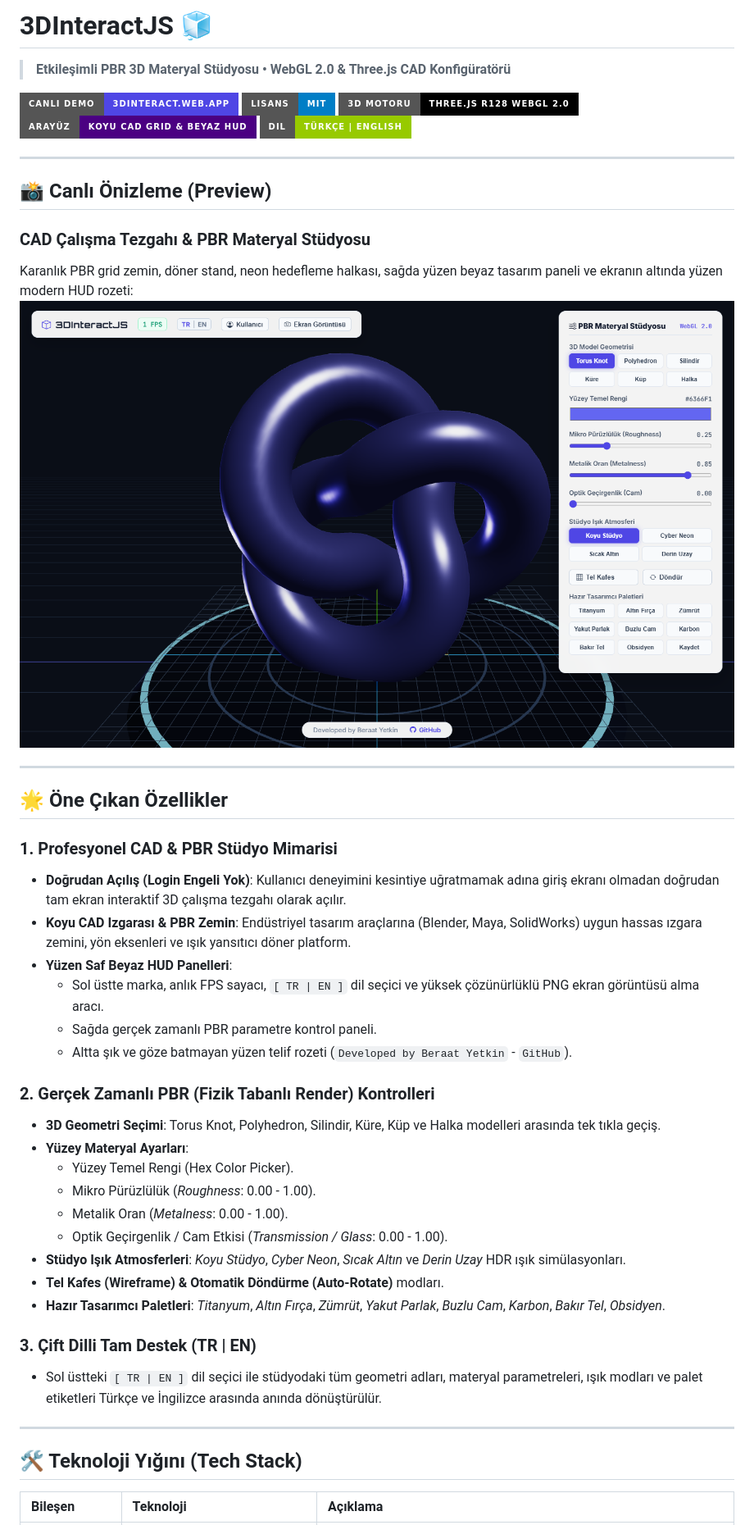
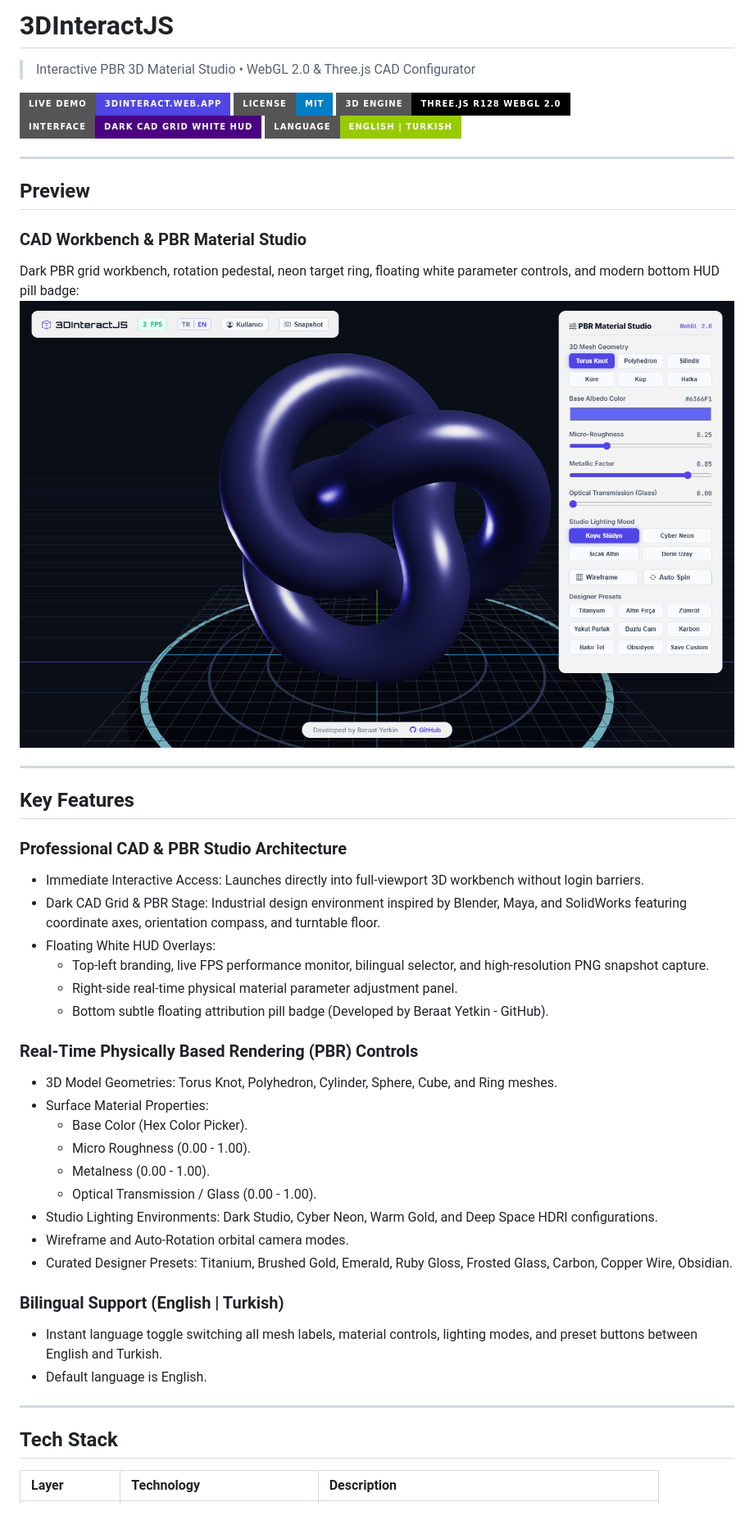
Before and after one commit to kubrvk/3DInteractJsScript, a Markdown page: README.md, the part around one of its changes. Shown at 82% size. GitHub-like rendering; pictures changed too: docs/preview.png; badges without logos.

Commit message:
docs: clean English documentation without emojis, English screenshots and default locale

```diff
--- a/README.md
+++ b/README.md
@@ -1,49 +1,50 @@
-# 3DInteractJS 🧊
-> **Etkileşimli PBR 3D Materyal Stüdyosu • WebGL 2.0 & Three.js CAD Konfigüratörü**
+# 3DInteractJS
+> Interactive PBR 3D Material Studio • WebGL 2.0 & Three.js CAD Configurator
 
-[![Canlı Demo](https://img.shields.io/badge/Canl%C4%B1_Demo-3dinteract.web.app-4f46e5?style=for-the-badge&logo=google-chrome&logoColor=white)](https://3dinteract.web.app)
-[![Lisans](https://img.shields.io/badge/Lisans-MIT-blue.svg?style=for-the-badge)](LICENSE)
-[![3D Engine](https://img.shields.io/badge/3D_Motoru-Three.js_r128_WebGL_2.0-black?style=for-the-badge&logo=three.js)](https://threejs.org)
-[![Arayüz](https://img.shields.io/badge/Aray%C3%BCz-Koyu_CAD_Grid_%26_Beyaz_HUD-indigo?style=for-the-badge&logo=css3)](https://developer.mozilla.org)
-[![Dil](https://img.shields.io/badge/Dil-T%C3%BCrk%C3%A7e_%7C_English-green?style=for-the-badge)](https://3dinteract.web.app)
+[![Live Demo](https://img.shields.io/badge/Live_Demo-3dinteract.web.app-4f46e5?style=for-the-badge)](https://3dinteract.web.app)
+[![License](https://img.shields.io/badge/License-MIT-blue.svg?style=for-the-badge)](LICENSE)
+[![3D Engine](https://img.shields.io/badge/3D_Engine-Three.js_r128_WebGL_2.0-black?style=for-the-badge)](https://threejs.org)
+[![Interface](https://img.shields.io/badge/Interface-Dark_CAD_Grid_White_HUD-indigo?style=for-the-badge)](https://developer.mozilla.org)
+[![Language Support](https://img.shields.io/badge/Language-English_%7C_Turkish-green?style=for-the-badge)](https://3dinteract.web.app)
 
 ---
 
-## 📸 Canlı Önizleme (Preview)
+## Preview
 
-### CAD Çalışma Tezgahı & PBR Materyal Stüdyosu
-Karanlık PBR grid zemin, döner stand, neon hedefleme halkası, sağda yüzen beyaz tasarım paneli ve ekranın altında yüzen modern HUD rozeti:
-![3DInteractJS CAD Stüdyo Önizleme](docs/preview.png)
+### CAD Workbench & PBR Material Studio
+Dark PBR grid workbench, rotation pedestal, neon target ring, floating white parameter controls, and modern bottom HUD pill badge:
+![3DInteractJS CAD Studio Preview](docs/preview.png)
 
 ---
 
-## 🌟 Öne Çıkan Özellikler
+## Key Features
 
-### 1. Profesyonel CAD & PBR Stüdyo Mimarisi
-- **Doğrudan Açılış (Login Engeli Yok)**: Kullanıcı deneyimini kesintiye uğratmamak adına giriş ekranı olmadan doğrudan tam ekran interaktif 3D çalışma tezgahı olarak açılır.
-- **Koyu CAD Izgarası & PBR Zemin**: Endüstriyel tasarım araçlarına (Blender, Maya, SolidWorks) uygun hassas ızgara zemini, yön eksenleri ve ışık yansıtıcı döner platform.
-- **Yüzen Saf Beyaz HUD Panelleri**:
-  - Sol üstte marka, anlık FPS sayacı, `[ TR | EN ]` dil seçici ve yüksek çözünürlüklü PNG ekran görüntüsü alma aracı.
-  - Sağda gerçek zamanlı PBR parametre kontrol paneli.
-  - Altta şık ve göze batmayan yüzen telif rozeti (`Developed by Beraat Yetkin` - `GitHub`).
+### Professional CAD & PBR Studio Architecture
+- Immediate Interactive Access: Launches directly into full-viewport 3D workbench without login barriers.
+- Dark CAD Grid & PBR Stage: Industrial design environment inspired by Blender, Maya, and SolidWorks featuring coordinate axes, orientation compass, and turntable floor.
+- Floating White HUD Overlays:
+  - Top-left branding, live FPS performance monitor, bilingual selector, and high-resolution PNG snapshot capture.
+  - Right-side real-time physical material parameter adjustment panel.
+  - Bottom subtle floating attribution pill badge (Developed by Beraat Yetkin - GitHub).
 
-### 2. Gerçek Zamanlı PBR (Fizik Tabanlı Render) Kontrolleri
-- **3D Geometri Seçimi**: Torus Knot, Polyhedron, Silindir, Küre, Küp ve Halka modelleri arasında tek tıkla geçiş.
-- **Yüzey Materyal Ayarları**:
-  - Yüzey Temel Rengi (Hex Color Picker).
-  - Mikro Pürüzlülük (*Roughness*: 0.00 - 1.00).
-  - Metalik Oran (*Metalness*: 0.00 - 1.00).
-  - Optik Geçirgenlik / Cam Etkisi (*Transmission / Glass*: 0.00 - 1.00).
-- **Stüdyo Işık Atmosferleri**: *Koyu Stüdyo*, *Cyber Neon*, *Sıcak Altın* ve *Derin Uzay* HDR ışık simülasyonları.
-- **Tel Kafes (Wireframe) & Otomatik Döndürme (Auto-Rotate)** modları.
-- **Hazır Tasarımcı Paletleri**: *Titanyum*, *Altın Fırça*, *Zümrüt*, *Yakut Parlak*, *Buzlu Cam*, *Karbon*, *Bakır Tel*, *Obsidyen*.
+### Real-Time Physically Based Rendering (PBR) Controls
+- 3D Model Geometries: Torus Knot, Polyhedron, Cylinder, Sphere, Cube, and Ring meshes.
+- Surface Material Properties:
+  - Base Color (Hex Color Picker).
+  - Micro Roughness (0.00 - 1.00).
+  - Metalness (0.00 - 1.00).
+  - Optical Transmission / Glass (0.00 - 1.00).
+- Studio Lighting Environments: Dark Studio, Cyber Neon, Warm Gold, and Deep Space HDRI configurations.
+- Wireframe and Auto-Rotation orbital camera modes.
+- Curated Designer Presets: Titanium, Brushed Gold, Emerald, Ruby Gloss, Frosted Glass, Carbon, Copper Wire, Obsidian.
 
-### 3. Çift Dilli Tam Destek (TR | EN)
-- Sol üstteki `[ TR | EN ]` dil seçici ile stüdyodaki tüm geometri adları, materyal parametreleri, ışık modları ve palet etiketleri Türkçe ve İngilizce arasında anında dönüştürülür.
+### Bilingual Support (English | Turkish)
+- Instant language toggle switching all mesh labels, material controls, lighting modes, and preset buttons between English and Turkish.
+- Default language is English.
 
 ---
 
-## 🛠️ Teknoloji Yığını (Tech Stack)
+## Tech Stack
 
-| Bileşen | Teknoloji | Açıklama |
+| Layer | Technology | Description |
 | :--- | :--- | :--- |
```
Also changed, not shown: other parts of README.md (+20 -20 lines), 1 other file.
